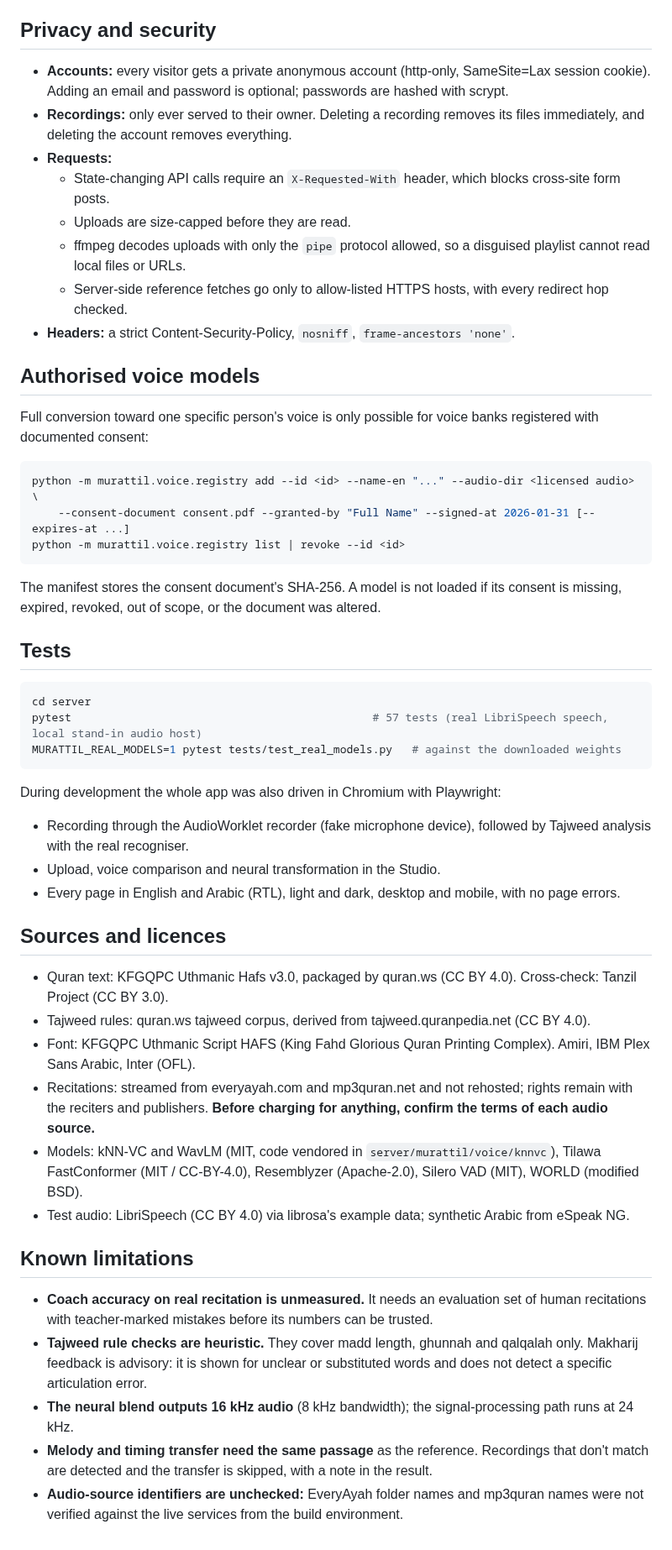
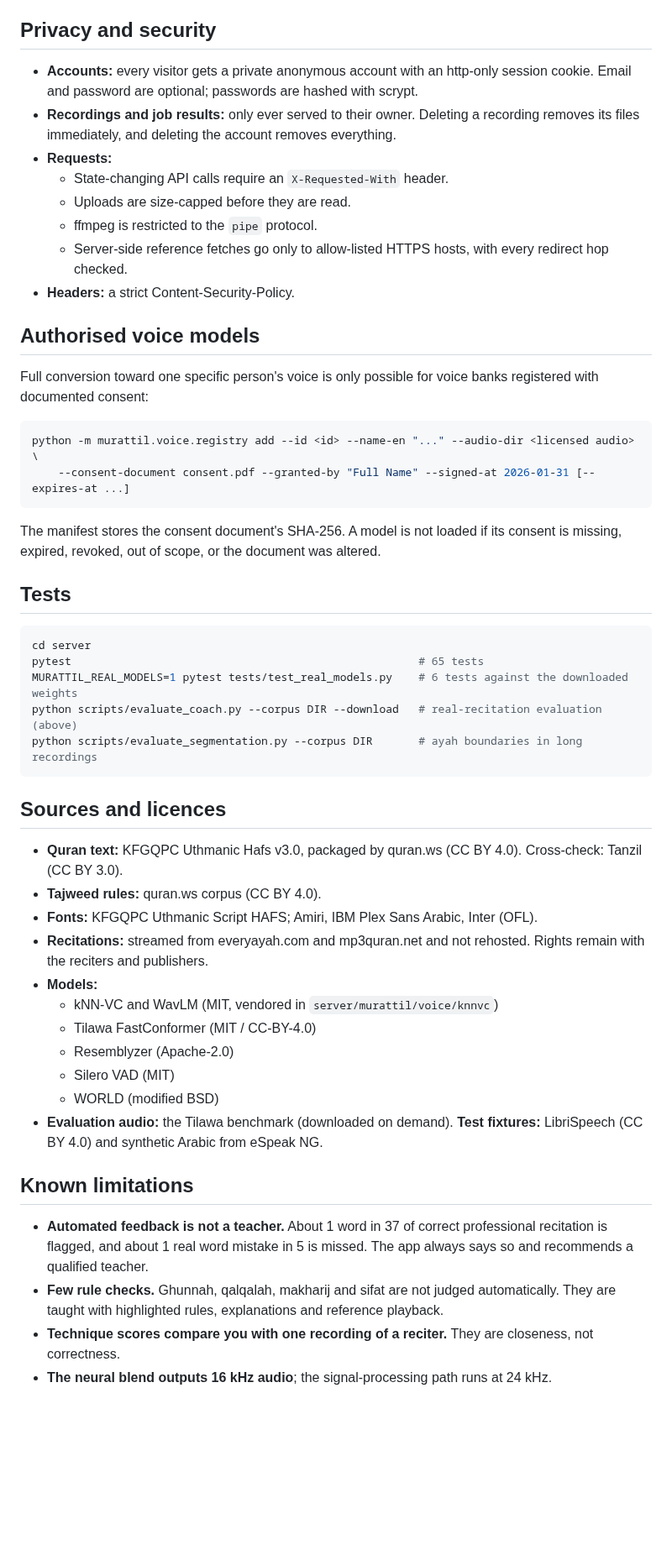
Before and after one commit to alateeqomar011-maker/Name, a Markdown page: murattil/README.md, the part around one of its changes. Shown at 84% size. GitHub-like rendering; blank space fills up the shorter version.

````diff
--- a/murattil/README.md
+++ b/murattil/README.md
@@ -93,54 +222,63 @@ Measured CPU timings (4 cores) for a 16–17 s recording:
 
 ## Privacy and security
 
-- **Accounts:** every visitor gets a private anonymous account (http-only, SameSite=Lax session cookie). Adding an email and password is optional; passwords are hashed with scrypt.
-- **Recordings:** only ever served to their owner. Deleting a recording removes its files immediately, and deleting the account removes everything.
+- **Accounts:** every visitor gets a private anonymous account with an http-only session cookie.
+  Email and password are optional; passwords are hashed with scrypt.
+- **Recordings and job results:** only ever served to their owner. Deleting a recording removes its
+  files immediately, and deleting the account removes everything.
 - **Requests:**
-  - State-changing API calls require an `X-Requested-With` header, which blocks cross-site form posts.
+  - State-changing API calls require an `X-Requested-With` header.
   - Uploads are size-capped before they are read.
-  - ffmpeg decodes uploads with only the `pipe` protocol allowed, so a disguised playlist cannot read local files or URLs.
+  - ffmpeg is restricted to the `pipe` protocol.
   - Server-side reference fetches go only to allow-listed HTTPS hosts, with every redirect hop checked.
-- **Headers:** a strict Content-Security-Policy, `nosniff`, `frame-ancestors 'none'`.
+- **Headers:** a strict Content-Security-Policy.
 
 ## Authorised voice models
 
-Full conversion toward one specific person's voice is only possible for voice banks registered with documented consent:
+Full conversion toward one specific person's voice is only possible for voice banks registered with
+documented consent:
 
 ```bash
 python -m murattil.voice.registry add --id <id> --name-en "..." --audio-dir <licensed audio> \
     --consent-document consent.pdf --granted-by "Full Name" --signed-at 2026-01-31 [--expires-at ...]
-python -m murattil.voice.registry list | revoke --id <id>
 ```
 
-The manifest stores the consent document's SHA-256. A model is not loaded if its consent is missing, expired, revoked, out of scope, or the document was altered.
+The manifest stores the consent document's SHA-256. A model is not loaded if its consent is missing,
+expired, revoked, out of scope, or the document was altered.
 
 ## Tests
 
 ```bash
 cd server
-pytest                                              # 57 tests (real LibriSpeech speech, local stand-in audio host)
-MURATTIL_REAL_MODELS=1 pytest tests/test_real_models.py   # against the downloaded weights
+pytest                                                     # 65 tests
+MURATTIL_REAL_MODELS=1 pytest tests/test_real_models.py    # 6 tests against the downloaded weights
+python scripts/evaluate_coach.py --corpus DIR --download   # real-recitation evaluation (above)
+python scripts/evaluate_segmentation.py --corpus DIR       # ayah boundaries in long recordings
 ```
-
-During development the whole app was also driven in Chromium with Playwright:
-
-- Recording through the AudioWorklet recorder (fake microphone device), followed by Tajweed analysis with the real recogniser.
-- Upload, voice comparison and neural transformation in the Studio.
-- Every page in English and Arabic (RTL), light and dark, desktop and mobile, with no page errors.
 
 ## Sources and licences
 
-- Quran text: KFGQPC Uthmanic Hafs v3.0, packaged by quran.ws (CC BY 4.0). Cross-check: Tanzil Project (CC BY 3.0).
-- Tajweed rules: quran.ws tajweed corpus, derived from tajweed.quranpedia.net (CC BY 4.0).
-- Font: KFGQPC Uthmanic Script HAFS (King Fahd Glorious Quran Printing Complex). Amiri, IBM Plex Sans Arabic, Inter (OFL).
-- Recitations: streamed from everyayah.com and mp3quran.net and not rehosted; rights remain with the reciters and publishers. **Before charging for anything, confirm the terms of each audio source.**
-- Models: kNN-VC and WavLM (MIT, code vendored in `server/murattil/voice/knnvc`), Tilawa FastConformer (MIT / CC-BY-4.0), Resemblyzer (Apache-2.0), Silero VAD (MIT), WORLD (modified BSD).
-- Test audio: LibriSpeech (CC BY 4.0) via librosa's example data; synthetic Arabic from eSpeak NG.
+- **Quran text:** KFGQPC Uthmanic Hafs v3.0, packaged by quran.ws (CC BY 4.0). Cross-check: Tanzil (CC BY 3.0).
+- **Tajweed rules:** quran.ws corpus (CC BY 4.0).
+- **Fonts:** KFGQPC Uthmanic Script HAFS; Amiri, IBM Plex Sans Arabic, Inter (OFL).
+- **Recitations:** streamed from everyayah.com and mp3quran.net and not rehosted. Rights remain with
+  the reciters and publishers.
+- **Models:**
+  - kNN-VC and WavLM (MIT, vendored in `server/murattil/voice/knnvc`)
+  - Tilawa FastConformer (MIT / CC-BY-4.0)
+  - Resemblyzer (Apache-2.0)
+  - Silero VAD (MIT)
+  - WORLD (modified BSD)
+- **Evaluation audio:** the Tilawa benchmark (downloaded on demand). **Test fixtures:** LibriSpeech
+  (CC BY 4.0) and synthetic Arabic from eSpeak NG.
 
 ## Known limitations
 
-- **Coach accuracy on real recitation is unmeasured.** It needs an evaluation set of human recitations with teacher-marked mistakes before its numbers can be trusted.
-- **Tajweed rule checks are heuristic.** They cover madd length, ghunnah and qalqalah only. Makharij feedback is advisory: it is shown for unclear or substituted words and does not detect a specific articulation error.
-- **The neural blend outputs 16 kHz audio** (8 kHz bandwidth); the signal-processing path runs at 24 kHz.
-- **Melody and timing transfer need the same passage** as the reference. Recordings that don't match are detected and the transfer is skipped, with a note in the result.
-- **Audio-source identifiers are unchecked:** EveryAyah folder names and mp3quran names were not verified against the live services from the build environment.
+- **Automated feedback is not a teacher.** About 1 word in 37 of correct professional recitation is
+  flagged, and about 1 real word mistake in 5 is missed. The app always says so and recommends a
+  qualified teacher.
+- **Few rule checks.** Ghunnah, qalqalah, makharij and sifat are not judged automatically. They are
+  taught with highlighted rules, explanations and reference playback.
+- **Technique scores compare you with one recording of a reciter.** They are closeness, not
+  correctness.
+- **The neural blend outputs 16 kHz audio**; the signal-processing path runs at 24 kHz.
````
Also changed, not shown: other parts of murattil/README.md (+168 -39 lines), murattil/docs/screenshots-mobile.jpg, murattil/docs/screenshots.jpg.
